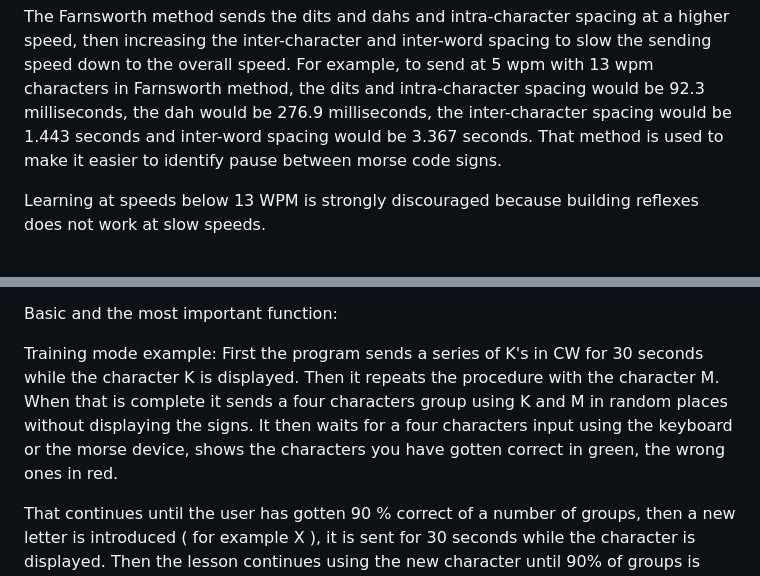
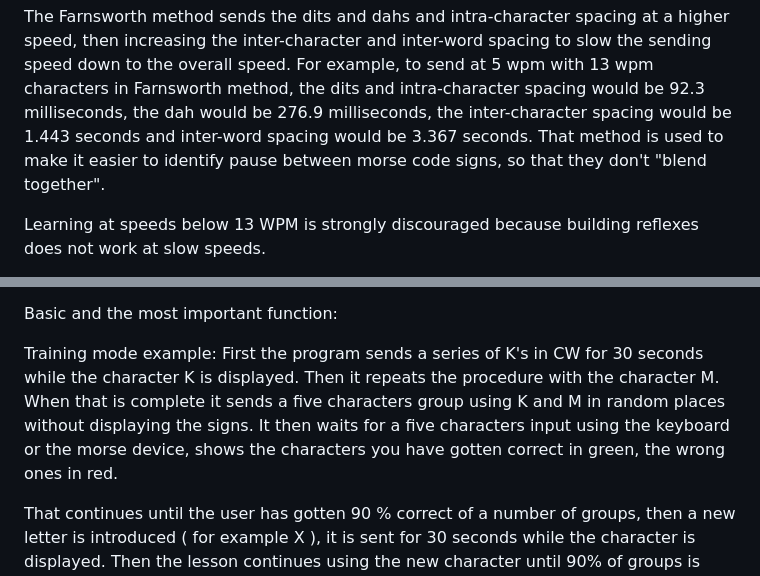
Before and after one commit to Supermagnum/SuperKoch, a Markdown page: README.md, 2 parts joined by grey strips. GitHub-like rendering.

Commit message:
Update README.md
Changed number of signs in each group to 5, as seen in former East block countries high speed telegraphy competitions.

```diff
--- a/README.md
+++ b/README.md
@@ -16,7 +16,7 @@ If you send PARIS 5 times in a minute (5WPM) you have sent 250 elements (using c
 13 Words-Per-Minute is one element every 92.31 milliseconds.
 
 The Farnsworth method sends the dits and dahs and intra-character spacing at a higher speed, then increasing the inter-character and inter-word spacing to slow the sending speed down to the overall speed. For example, to send at 5 wpm with 13 wpm characters in Farnsworth method, the dits and intra-character spacing would be 92.3 milliseconds, the dah would be 276.9 milliseconds, the inter-character spacing would be 1.443 seconds and inter-word spacing would be 3.367 seconds.
-That method is used to make it easier to identify pause between morse code signs.
+That method is used to make it easier to identify pause between morse code signs, so that they don't "blend together".
 
 Learning at speeds below 13 WPM is strongly discouraged because building reflexes does not work at slow speeds.
 
@@ -44,8 +44,8 @@ It should keep track of the users progress,time used and other statistics. Some
 Basic and the most important function:
 
 Training mode example: First the program sends a series of K's in CW for 30 seconds while the character K is displayed.
-Then it repeats the procedure with the character M. When that is complete it sends a four characters group using K and M in random places without displaying the signs.
-It then waits for a four characters input using the keyboard or the morse device, shows the characters you have gotten correct in green, the wrong ones in red.
+Then it repeats the procedure with the character M. When that is complete it sends a five characters group using K and M in random places without displaying the signs.
+It then waits for a five characters input using the keyboard or the morse device, shows the characters you have gotten correct in green, the wrong ones in red.
 
 That continues until the user has gotten 90 % correct of a number of groups, then a new letter is introduced ( for example X ), it is sent for 30 seconds while the character is displayed. Then the lesson continues using the new character until 90% of groups is correct, a new character or prosign is introduced and the lessons continues until all characters are learned.
 
```
